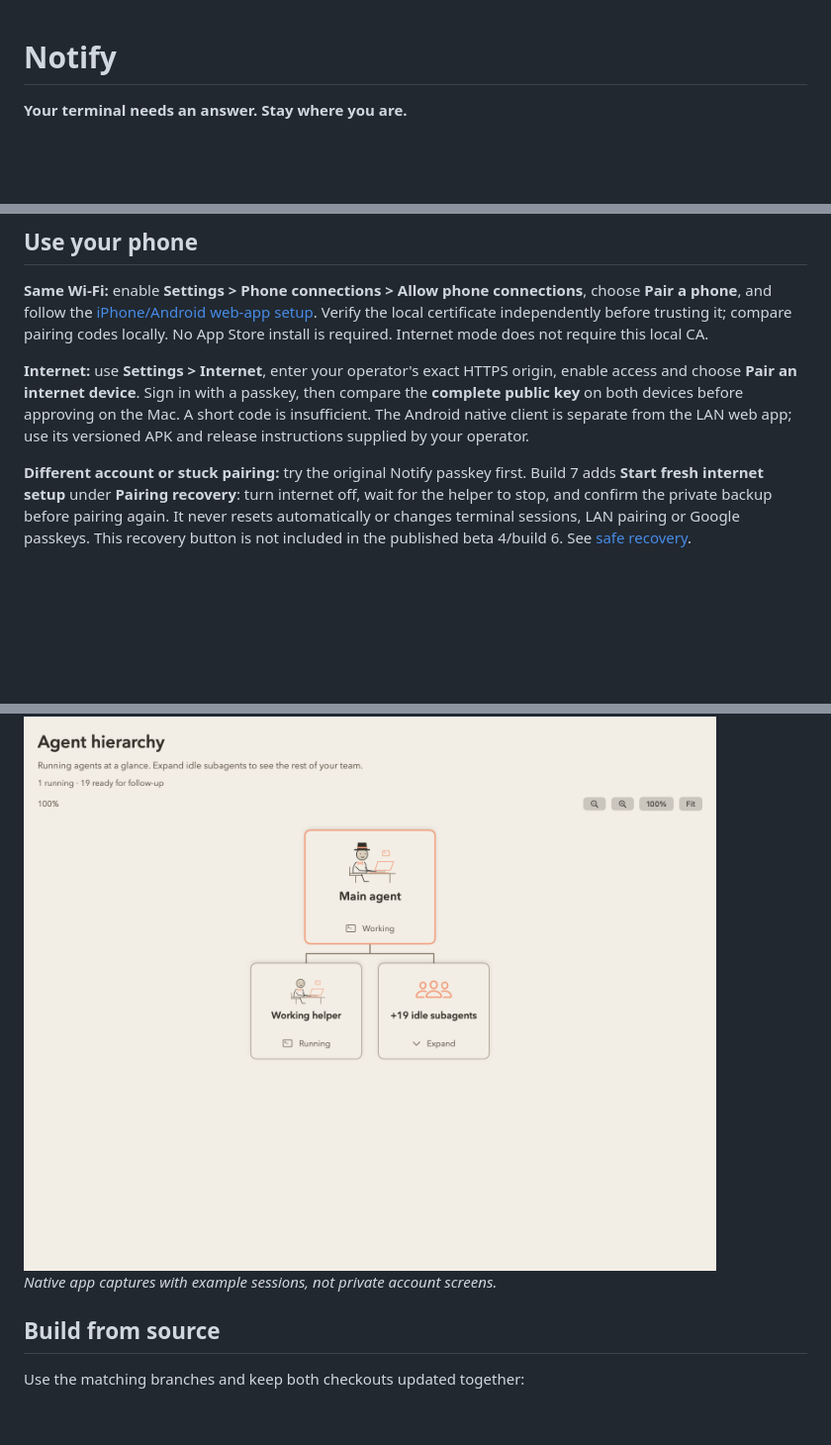
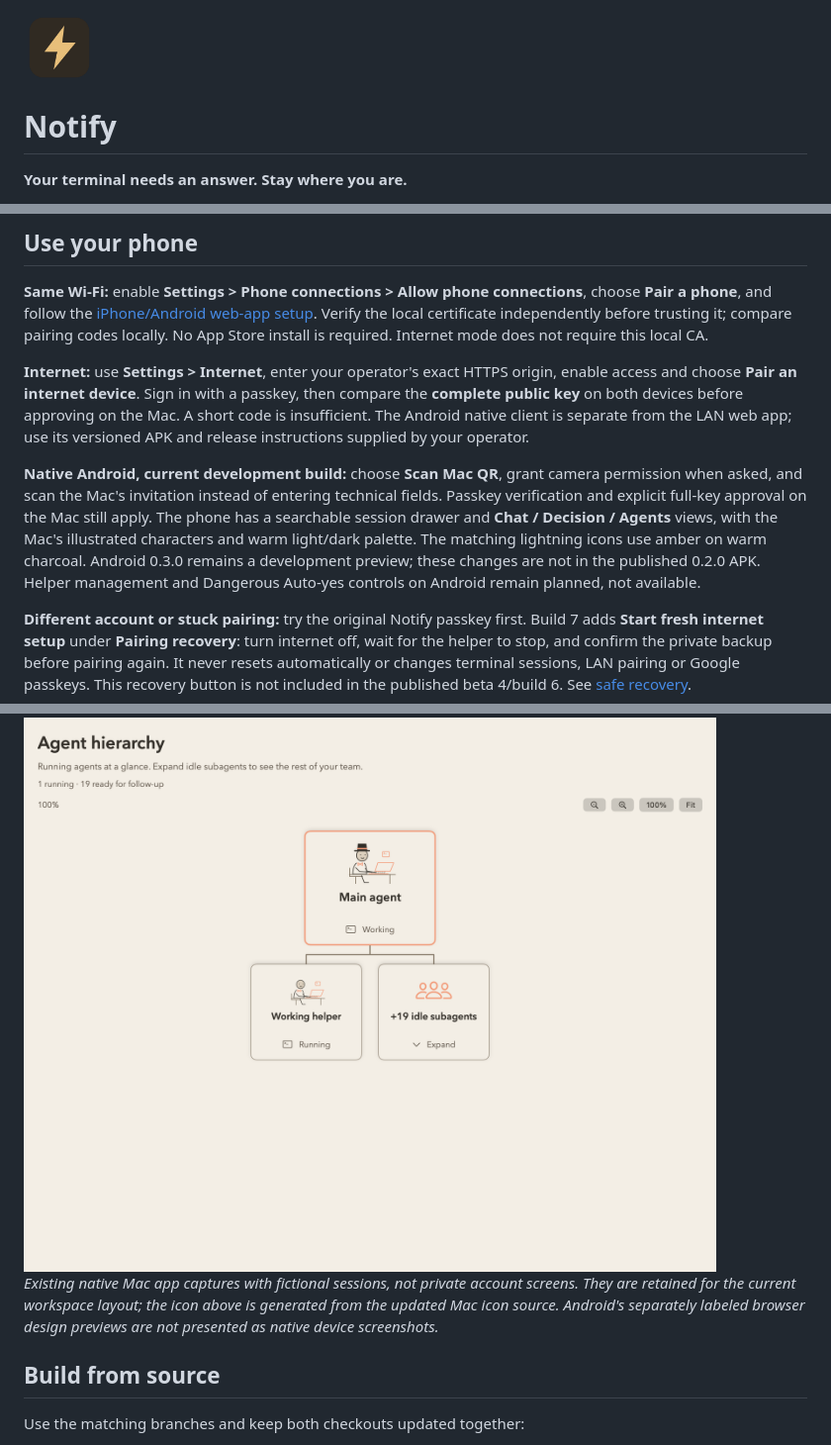
Before and after one commit to vsvinav/notify, a Markdown page: README.md, 3 parts joined by grey strips. Shown at 99% size. Rendered like a GitHub page; pictures changed too: docs/images/notify-icon.png (added); blank space fills up the shorter version.

Commit message:
Support Android external signing and refresh shared branding

```diff
--- a/README.md
+++ b/README.md
@@ -1,3 +1,5 @@
+<img src="docs/images/notify-icon.png" alt="Notify's amber lightning icon on warm charcoal" width="72">
+
 # Notify
 
 **Your terminal needs an answer. Stay where you are.**
@@ -74,6 +76,15 @@ Try a fictional request without an agent call or model credits:
 
 **Internet:** use **Settings > Internet**, enter your operator's exact HTTPS origin, enable access and choose **Pair an internet device**. Sign in with a passkey, then compare the **complete public key** on both devices before approving on the Mac. A short code is insufficient. The Android native client is separate from the LAN web app; use its versioned APK and release instructions supplied by your operator.
 
+**Native Android, current development build:** choose **Scan Mac QR**, grant camera
+permission when asked, and scan the Mac's invitation instead of entering technical
+fields. Passkey verification and explicit full-key approval on the Mac still apply.
+The phone has a searchable session drawer and **Chat / Decision / Agents** views,
+with the Mac's illustrated characters and warm light/dark palette. The matching
+lightning icons use amber on warm charcoal. Android 0.3.0 remains a development
+preview; these changes are not in the published 0.2.0 APK. Helper management and
+Dangerous Auto-yes controls on Android remain planned, not available.
+
 **Different account or stuck pairing:** try the original Notify passkey first. Build 7 adds **Start fresh internet setup** under **Pairing recovery**: turn internet off, wait for the helper to stop, and confirm the private backup before pairing again. It never resets automatically or changes terminal sessions, LAN pairing or Google passkeys. This recovery button is not included in the published beta 4/build 6. See [safe recovery](docs/remote-setup.md#8-revoke-rotate-and-recover-safely).
 
 [Complete setup: joining a service, Render, Firebase/Firestore, Android and alerts](docs/remote-setup.md).
@@ -94,7 +105,10 @@ Internet browser access needs an open page; internet browser push is not connect
   <img src="docs/images/visual-hierarchy.png" alt="Example main agent, running helper and expandable idle-subagent group">
 </picture>
 
-*Native app captures with example sessions, not private account screens.*
+*Existing native Mac app captures with fictional sessions, not private account
+screens. They are retained for the current workspace layout; the icon above is
+generated from the updated Mac icon source. Android's separately labeled browser
+design previews are not presented as native device screenshots.*
 
 ## Build from source
 
```
Also changed, not shown: other parts of README.md (+1 -1 lines), 5 other files.
